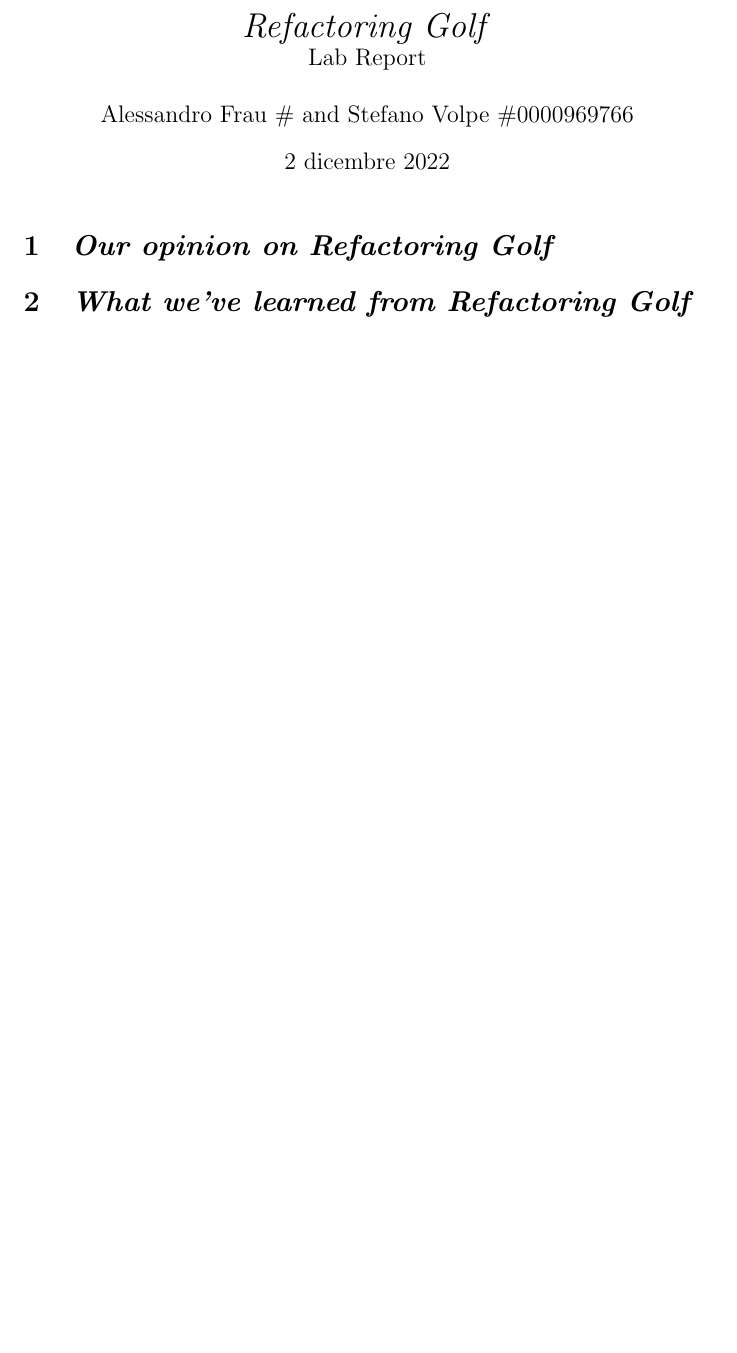
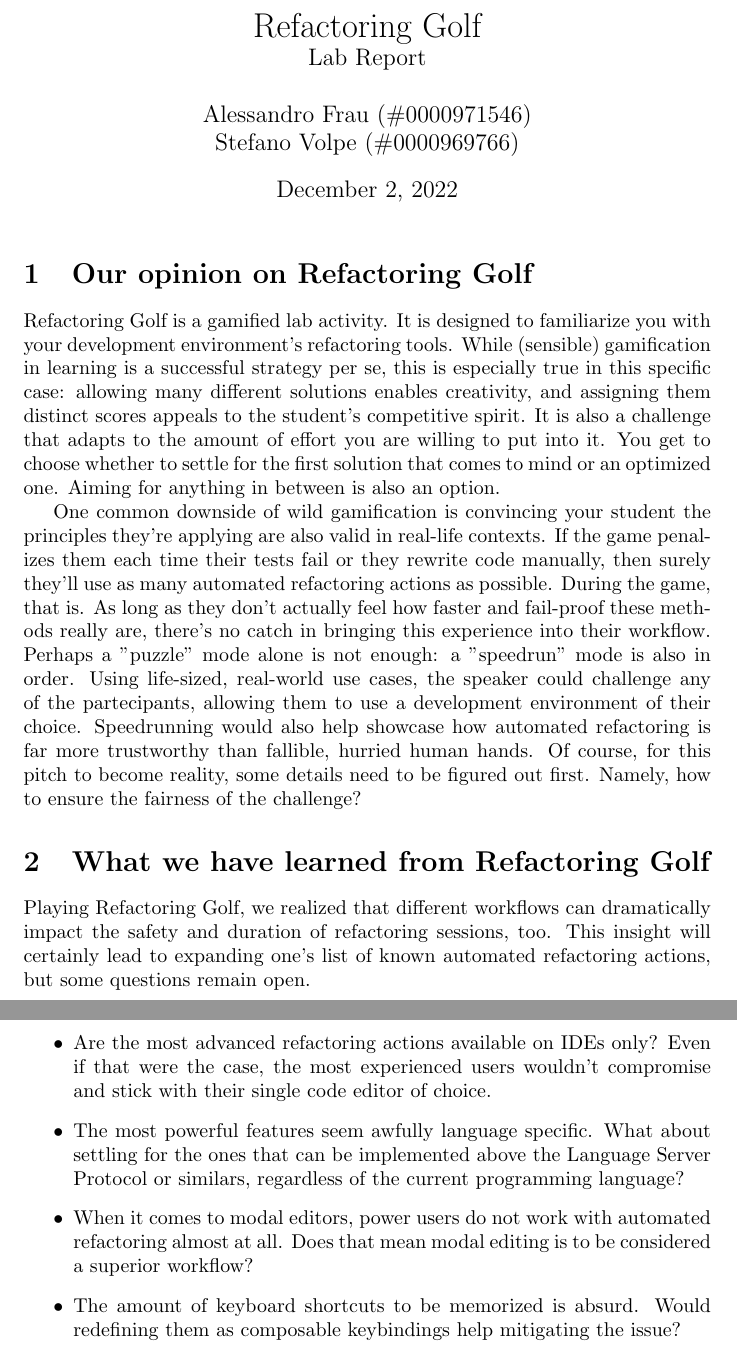
Before and after one commit to FoxySeta/unibo-90106-software-engineering, a LaTeX document (lab2-refactoring/report.tex): part of the page before the commit and two parts of pages 1 and 2 of 2 after it, the two joined at a grey line, cut so that both start at the same text, the shorter picture padded with empty space. Compiled offline with pdfLaTeX.

Commit message:
Write down report #2

```diff
--- a/lab2-refactoring/report.tex
+++ b/lab2-refactoring/report.tex
@@ -1,18 +1,64 @@
 \documentclass{article}
-\usepackage[italian]{babel}
 
 \title{
-  \emph{Refactoring Golf} \\
-  \large{Lab Report}
+	Refactoring Golf \\
+	\large{Lab Report}
 }
 
-\author{Alessandro Frau \# and Stefano Volpe \#0000969766}
+\author{
+	Alessandro Frau (\#0000971546) \\
+	Stefano Volpe (\#0000969766)
+}
 
 \begin{document}
-  \maketitle
 
-  \section{\emph{Our opinion on Refactoring Golf}}
+\maketitle
 
-  \section{\emph{What we've learned from Refactoring Golf}}
+\section{Our opinion on Refactoring Golf}
+
+Refactoring Golf is a gamified lab activity. It is designed to familiarize you
+with your development environment's refactoring tools. While (sensible)
+gamification in learning is a successful strategy per se, this is especially
+true in this specific case: allowing many different solutions enables
+creativity, and assigning them distinct scores appeals to the student's
+competitive spirit. It is also a challenge that adapts to the amount of effort
+you are willing to put into it. You get to choose whether to settle for the
+first solution that comes to mind or an optimized one. Aiming for anything in
+between is also an option.
+
+One common downside of wild gamification is convincing your student the
+principles they're applying are also valid in real-life contexts. If the game
+penalizes them each time their tests fail or they rewrite code manually, then
+surely they'll use as many automated refactoring actions as possible. During
+the game, that is. As long as they don't actually feel how faster and
+fail-proof these methods really are, there's no catch in bringing this
+experience into their workflow. Perhaps a "puzzle" mode alone is not enough: a
+"speedrun" mode is also in order. Using life-sized, real-world use cases, the
+speaker could challenge any of the partecipants, allowing them to use a
+development environment of their choice. Speedrunning would also help showcase
+how automated refactoring is far more trustworthy than fallible, hurried human
+hands. Of course, for this pitch to become reality, some details need to be
+figured out first. Namely, how to ensure the fairness of the challenge?
+
+\section{What we have learned from Refactoring Golf}
+
+Playing Refactoring Golf, we realized that different workflows can dramatically
+impact the safety and duration of refactoring sessions, too. This insight will
+certainly lead to expanding one's list of known automated refactoring actions,
+but some questions remain open.
+
+\begin{itemize}
+	\item Are the most advanced refactoring actions available on IDEs only? Even
+	      if that were the case, the most experienced users wouldn't compromise
+	      and stick with their single code editor of choice.
+	\item The most powerful features seem awfully language specific. What about
+	      settling for the ones that can be implemented above the Language Server
+	      Protocol or similars, regardless of the current programming language?
+	\item When it comes to modal editors, power users do not work with automated
+	      refactoring almost at all. Does that mean modal editing is to be
+	      considered a superior workflow?
+	\item The amount of keyboard shortcuts to be memorized is absurd. Would
+	      redefining them as composable keybindings help mitigating the issue?
+\end{itemize}
 
 \end{document}
```
